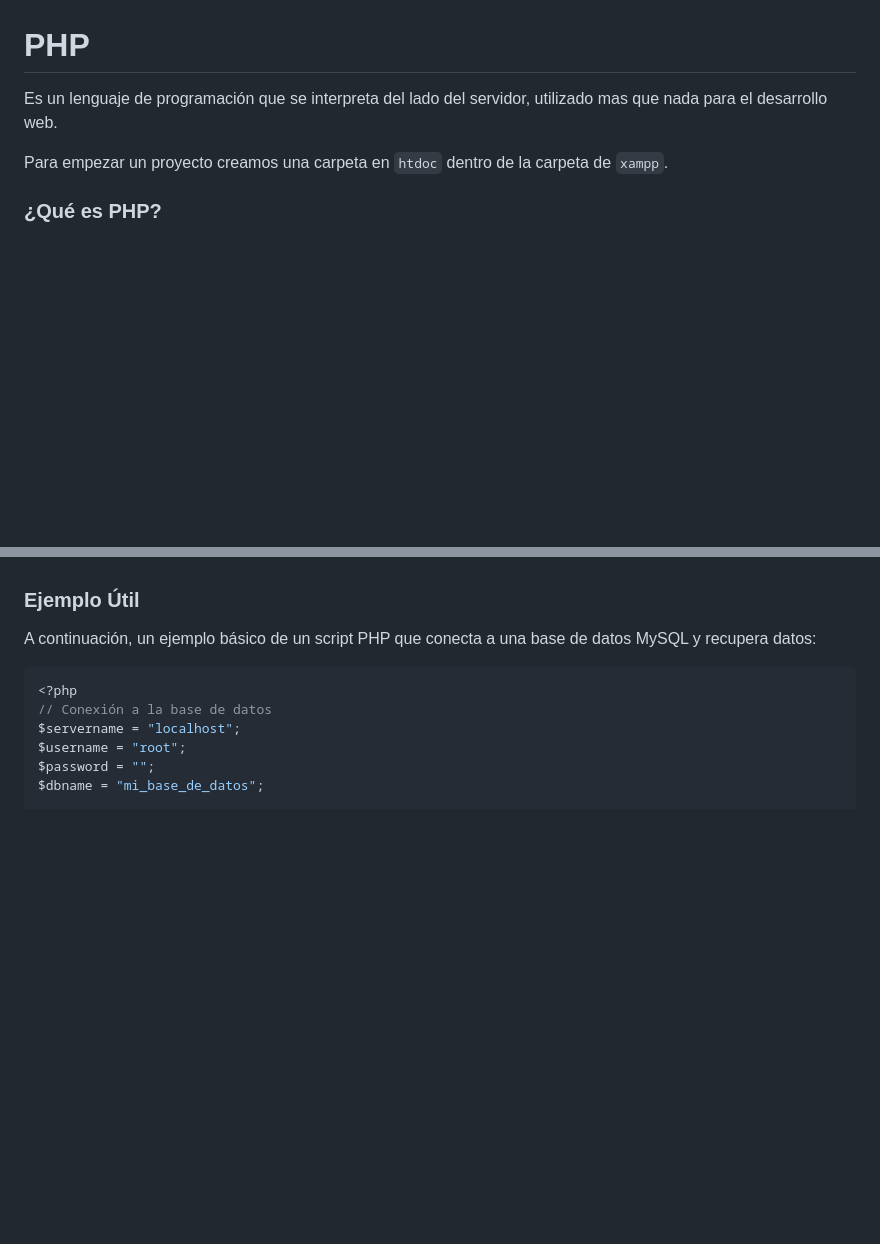
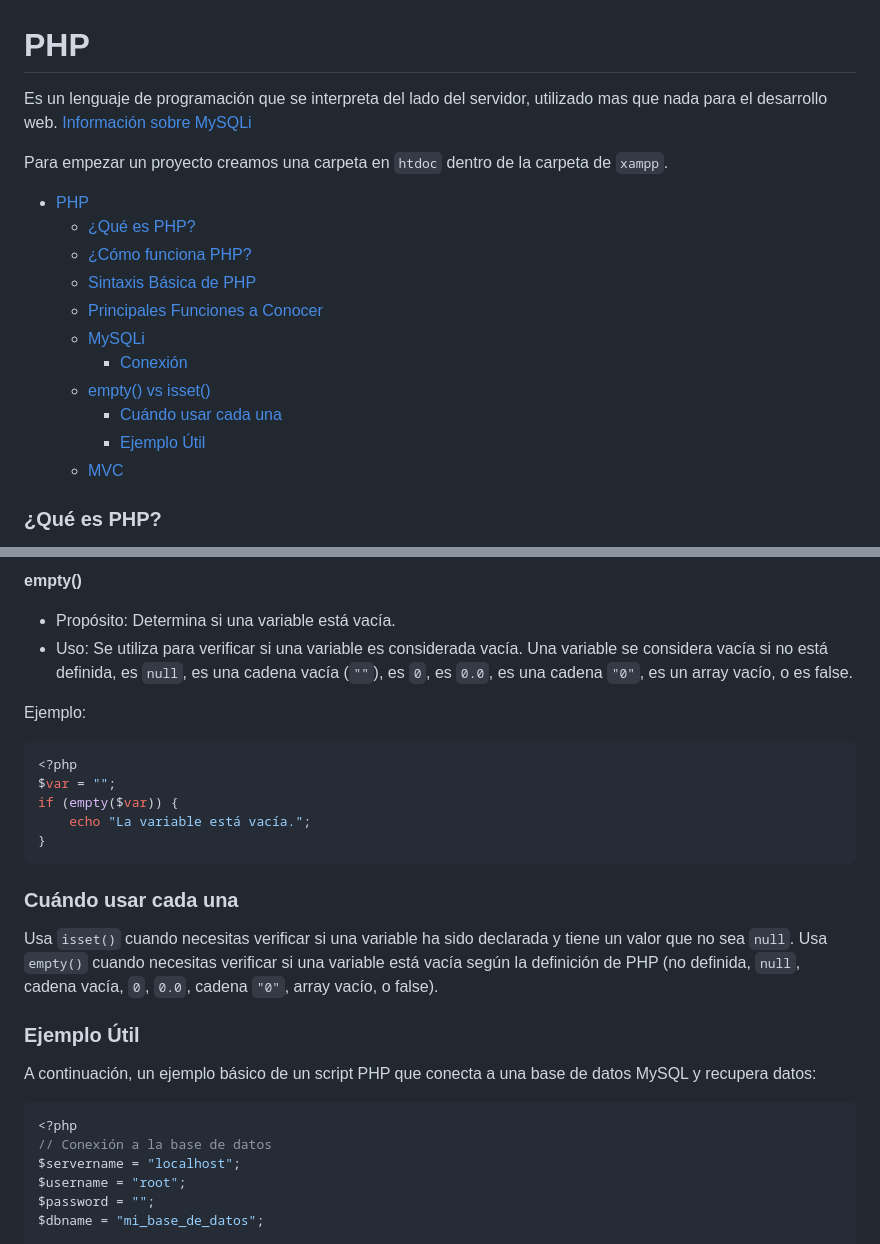
Before and after one commit to BrunoRodriguezzz/Curso-desarrollo-web-Full-Stack, a Markdown page: PHP/README.md, 2 parts joined by grey strips. Drawn GitHub-style; blank space fills up the shorter version.

````diff
--- a/PHP/README.md
+++ b/PHP/README.md
@@ -1,7 +1,19 @@
 # PHP
-Es un lenguaje de programación que se interpreta del lado del servidor, utilizado mas que nada para el desarrollo web.
+Es un lenguaje de programación que se interpreta del lado del servidor, utilizado mas que nada para el desarrollo web. [Información sobre MySQLi](https://www.php.net/manual/es/book.mysqli.php)
 
 Para empezar un proyecto creamos una carpeta en `htdoc` dentro de la carpeta de `xampp`.
+
+- [PHP](#php)
+    - [¿Qué es PHP?](#qué-es-php)
+    - [¿Cómo funciona PHP?](#cómo-funciona-php)
+    - [Sintaxis Básica de PHP](#sintaxis-básica-de-php)
+    - [Principales Funciones a Conocer](#principales-funciones-a-conocer)
+  - [MySQLi](#mysqli)
+    - [Conexión](#conexión)
+  - [empty() vs isset()](#empty-vs-isset)
+    - [Cuándo usar cada una](#cuándo-usar-cada-una)
+    - [Ejemplo Útil](#ejemplo-útil)
+  - [MVC](#mvc)
 
 ### ¿Qué es PHP?
 PHP (Hypertext Preprocessor) es un lenguaje de programación del lado del servidor, ampliamente utilizado para el desarrollo web. PHP se integra con HTML y es capaz de interactuar con bases de datos, manejar sesiones, y realizar muchas otras tareas del lado del servidor.
@@ -28,3 +84,18 @@ PHP (Hypertext Preprocessor) es un lenguaje de programación del lado del servid
+**empty()**
+- Propósito: Determina si una variable está vacía.
+- Uso: Se utiliza para verificar si una variable es considerada vacía. Una variable se considera vacía si no está definida, es `null`, es una cadena vacía (`""`), es `0`, es `0.0`, es una cadena `"0"`, es un array vacío, o es false.
+
+Ejemplo:
+```php
+<?php
+$var = "";
+if (empty($var)) {
+    echo "La variable está vacía.";
+}
+```
+### Cuándo usar cada una
+Usa `isset()` cuando necesitas verificar si una variable ha sido declarada y tiene un valor que no sea `null`.
+Usa `empty()` cuando necesitas verificar si una variable está vacía según la definición de PHP (no definida, `null`, cadena vacía, `0`, `0.0`, cadena `"0"`, array vacío, o false).
 
 ### Ejemplo Útil
 A continuación, un ejemplo básico de un script PHP que conecta a una base de datos MySQL y recupera datos:
````
Also changed, not shown: other parts of PHP/README.md (+46 -2 lines), README.md (+9 -1 lines), Fotos/MVC Funcionamiento.jpeg (added), Fotos/MVC.jpeg (added).
